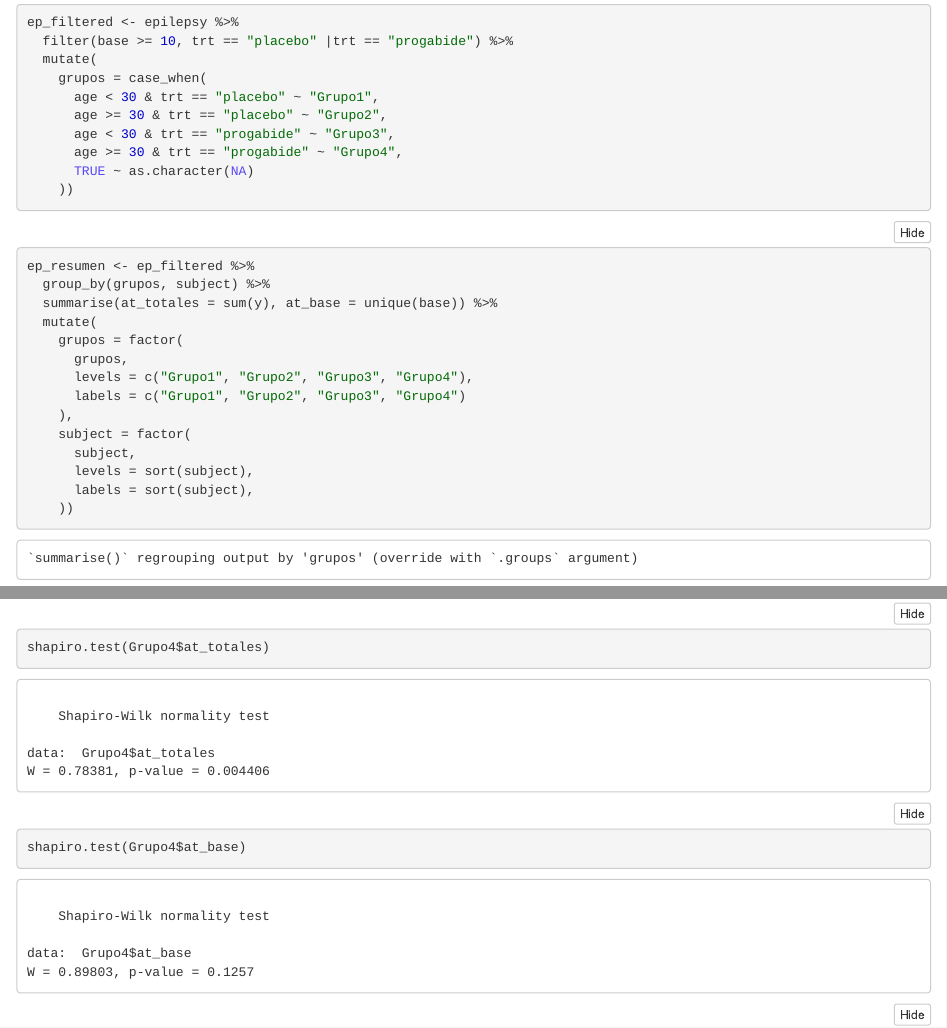
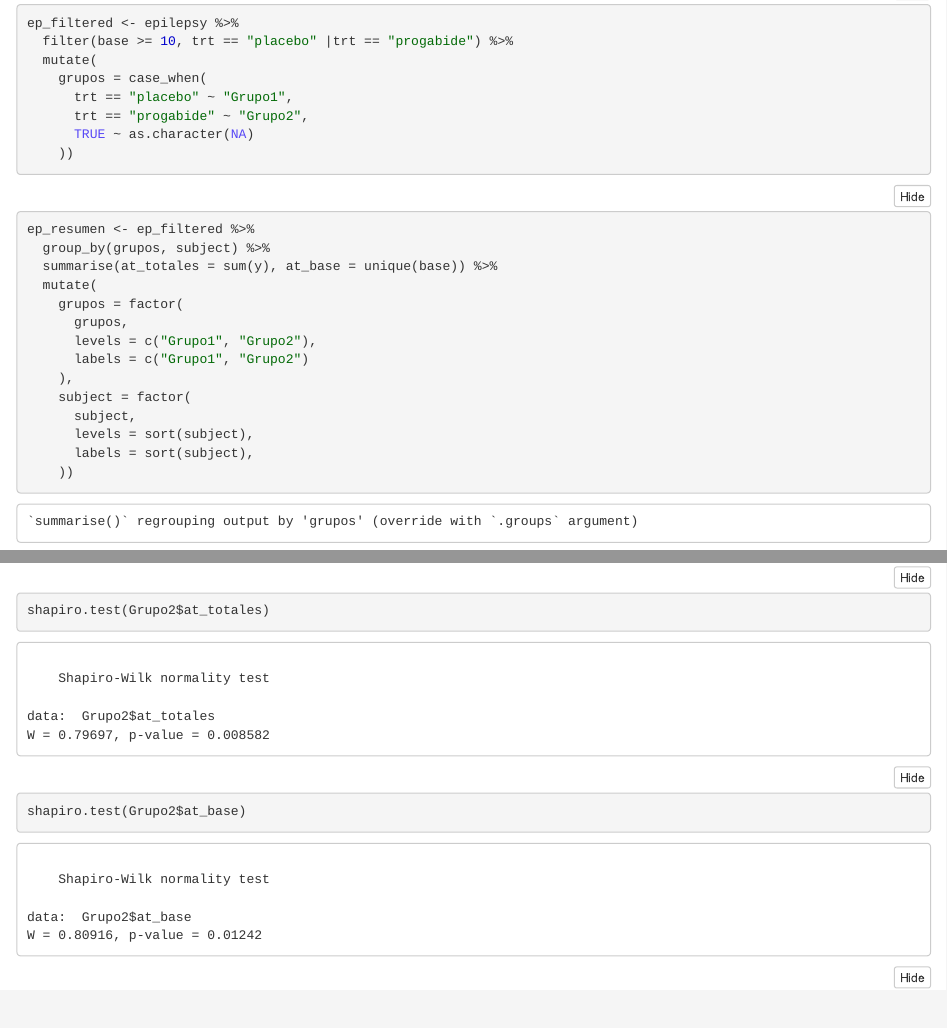
Before and after one commit to Albanene/Proyecto-DiEx, an R Markdown document (proyecto.rmd): the page in a window 1100 px wide, from 1000 px down before the commit and from 420 px down after it, so that both start at the same text, and a second part further down, joined at a grey line. The pictures show the output file proyecto.nb.html that the author committed with the source, opened offline.

Commit message:
Eliminamos los grupos conformados conforme a la edad

````diff
--- a/proyecto.rmd
+++ b/proyecto.rmd
@@ -32,10 +32,8 @@ ep_filtered <- epilepsy %>%
   filter(base >= 10, trt == "placebo" |trt == "progabide") %>%
   mutate(
     grupos = case_when(
-      age < 30 & trt == "placebo" ~ "Grupo1",
-      age >= 30 & trt == "placebo" ~ "Grupo2",
-      age < 30 & trt == "progabide" ~ "Grupo3",
-      age >= 30 & trt == "progabide" ~ "Grupo4",
+      trt == "placebo" ~ "Grupo1",
+      trt == "progabide" ~ "Grupo2",
       TRUE ~ as.character(NA)
     ))
 ```
@@ -48,8 +46,8 @@ ep_resumen <- ep_filtered %>%
   mutate(
     grupos = factor(
       grupos,
-      levels = c("Grupo1", "Grupo2", "Grupo3", "Grupo4"),
-      labels = c("Grupo1", "Grupo2", "Grupo3", "Grupo4")
+      levels = c("Grupo1", "Grupo2"),
+      labels = c("Grupo1", "Grupo2")
     ),
     subject = factor(
       subject,
@@ -89,11 +83,13 @@ Grupo4 <- ep_resumen %>%
 ```
 
 ```{r}
-shapiro.test(Grupo4$at_totales)
+shapiro.test(Grupo1$at_totales)
+shapiro.test(Grupo1$at_base)
 ```
 
 ```{r}
-shapiro.test(Grupo4$at_base)
+shapiro.test(Grupo2$at_totales)
+shapiro.test(Grupo2$at_base)
 ```
 
 ```{r}
````
Also changed, not shown: proyecto.nb.html, proyecto.rmd (4 more changed lines).
